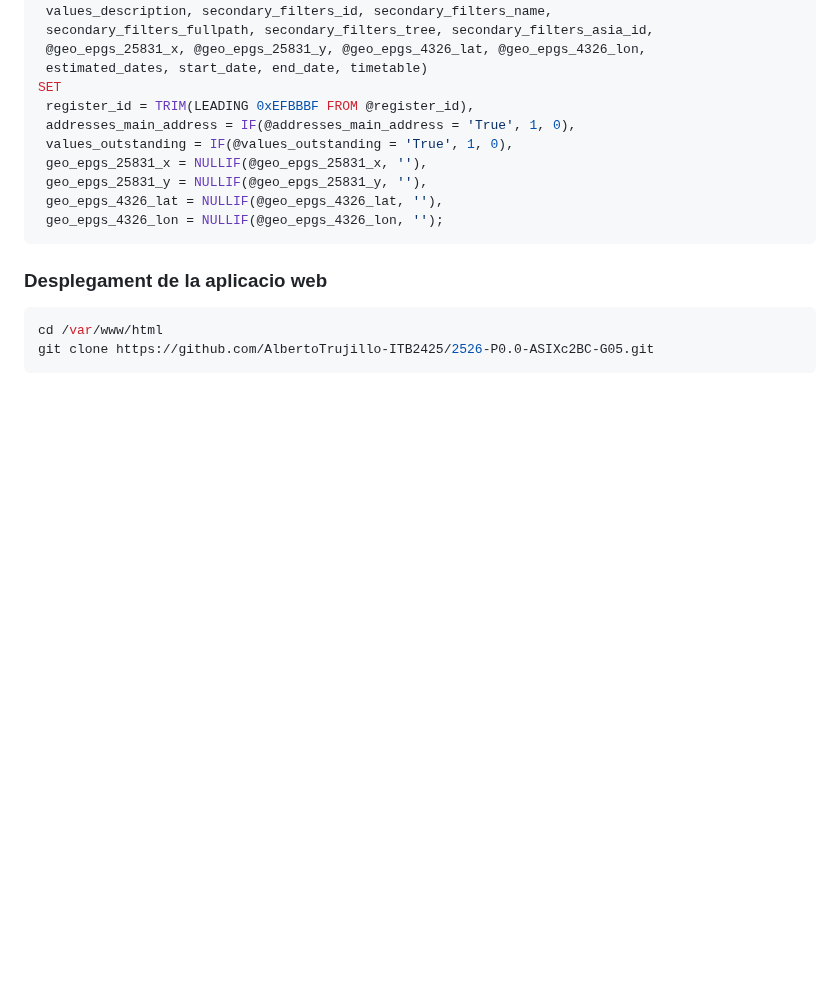
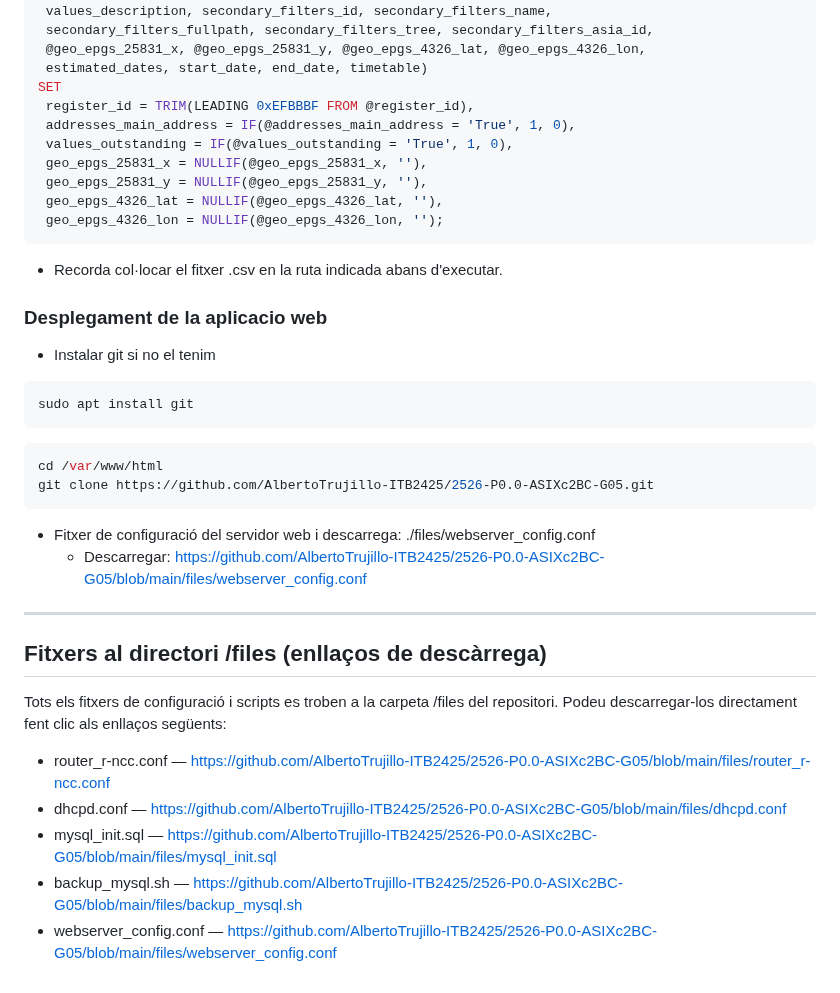
Before and after one commit to AlbertoTrujillo-ITB2425/2526-P0.0-ASIXc2BC-G05, a Markdown page: README.md, the part around one of its changes. Rendered like a GitHub page; blank space fills up the shorter version.

````diff
--- a/README.md
+++ b/README.md
@@ -183,9 +191,27 @@ SET
  geo_epgs_4326_lat = NULLIF(@geo_epgs_4326_lat, ''),
  geo_epgs_4326_lon = NULLIF(@geo_epgs_4326_lon, '');
 ```
+- Recorda col·locar el fitxer .csv en la ruta indicada abans d'executar.
 
 ### Desplegament de la aplicacio web
+- Instalar git si no el tenim
+```bash
+sudo apt install git
+```
 ```bash
 cd /var/www/html
 git clone https://github.com/AlbertoTrujillo-ITB2425/2526-P0.0-ASIXc2BC-G05.git
 ```
+- Fitxer de configuració del servidor web i descarrega: ./files/webserver_config.conf
+  - Descarregar: https://github.com/AlbertoTrujillo-ITB2425/2526-P0.0-ASIXc2BC-G05/blob/main/files/webserver_config.conf
+
+---
+
+## Fitxers al directori /files (enllaços de descàrrega)
+Tots els fitxers de configuració i scripts es troben a la carpeta /files del repositori. Podeu descarregar-los directament fent clic als enllaços següents:
+
+- router_r-ncc.conf — https://github.com/AlbertoTrujillo-ITB2425/2526-P0.0-ASIXc2BC-G05/blob/main/files/router_r-ncc.conf
+- dhcpd.conf — https://github.com/AlbertoTrujillo-ITB2425/2526-P0.0-ASIXc2BC-G05/blob/main/files/dhcpd.conf
+- mysql_init.sql — https://github.com/AlbertoTrujillo-ITB2425/2526-P0.0-ASIXc2BC-G05/blob/main/files/mysql_init.sql
+- backup_mysql.sh — https://github.com/AlbertoTrujillo-ITB2425/2526-P0.0-ASIXc2BC-G05/blob/main/files/backup_mysql.sh
+- webserver_config.conf — https://github.com/AlbertoTrujillo-ITB2425/2526-P0.0-ASIXc2BC-G05/blob/main/files/webserver_config.conf
````
Also changed, not shown: other parts of README.md (+20 -12 lines).
